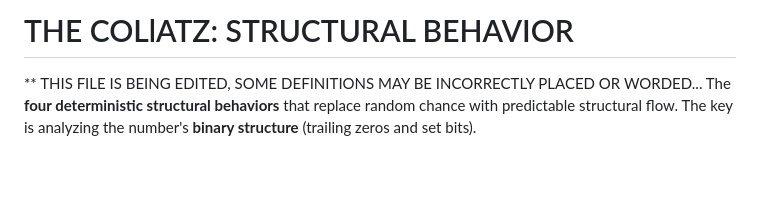
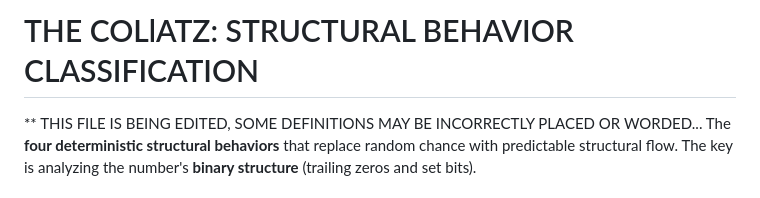
Before and after one commit to iRatePiRat3/SimpleArithmetic, a Markdown page: CollatzBehaviorBatterns.md, the part around the change. Drawn GitHub-style; blank space fills up the shorter version.

Commit message:
Update title for Collatz behavior classification

```diff
--- a/CollatzBehaviorBatterns.md
+++ b/CollatzBehaviorBatterns.md
@@ -1,5 +1,5 @@
 
-# THE COLlATZ: STRUCTURAL BEHAVIOR
+# THE COLlATZ: STRUCTURAL BEHAVIOR CLASSIFICATION
 ** THIS FILE IS BEING EDITED, SOME DEFINITIONS MAY BE INCORRECTLY PLACED OR WORDED...
 The **four deterministic structural behaviors** that replace random chance with predictable structural flow. The key is analyzing the number's **binary structure** (trailing zeros and set bits).
 
```
